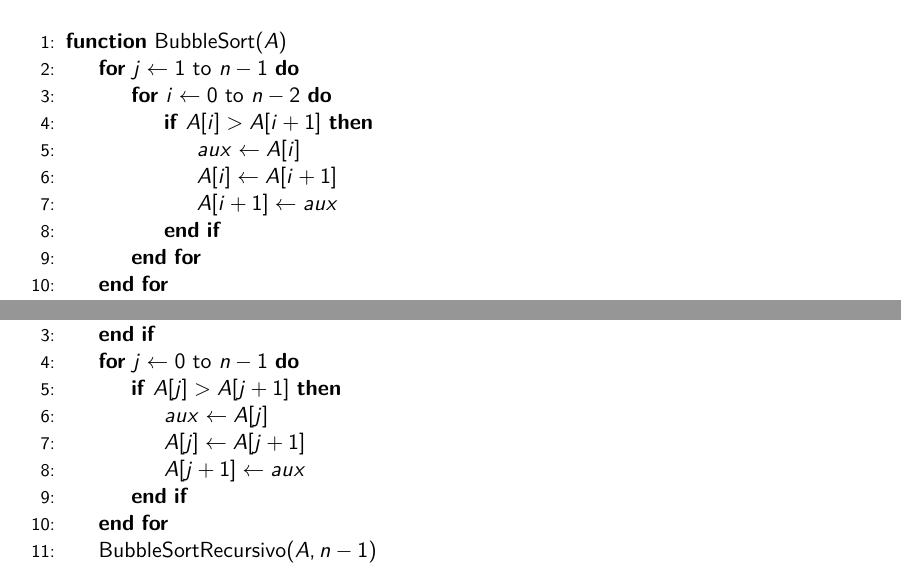
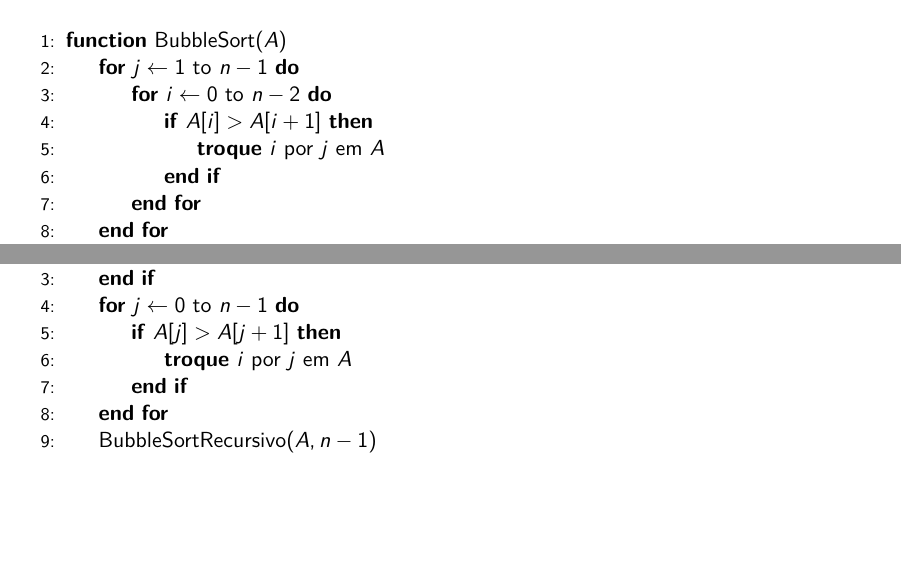
Before and after one commit to vleema/Trabalho-Unidade1-EDB2, a LaTeX book (latex/main.tex, which reads latex/chapters/01_sections/01_bubble_sort.tex, latex/styles/CS_report.sty): two parts of page 4 of 29, joined at a grey line, cut so that both start at the same text, the shorter picture padded with empty space. Compiled offline with pdfLaTeX.

Commit message:
refactor(latex bubble merge): swap function, double quotes and hyperlinks
feat(main): pdftitle change

```diff
--- a/latex/chapters/01_sections/01_bubble_sort.tex
+++ b/latex/chapters/01_sections/01_bubble_sort.tex
@@ -43,9 +43,7 @@ Dessa forma, estabelecemos o pseudocódigo de sua versão iterativa como:
 		\For{$j \gets 1$ to $n - 1$}
 		\For{$i \gets 0$ to $n - 2$}
 		\If{$A[i] > A[i + 1]$}
-		\State $aux \gets A[i]$
-		\State $A[i] \gets A[i + 1]$
-		\State $A[i + 1] \gets aux$
+		\State \textbf{troque} $i$ por $j$ em $A$
 		\EndIf
 		\EndFor
 		\EndFor
@@ -71,9 +69,7 @@ Quando uma lista tem no máximo $1$ elemento, ela com certeza está ordenada, en
 		\EndIf
 		\For{$j \gets 0$ to $n - 1$}
 		\If{$A[j] > A[j + 1]$}
-		\State $aux \gets A[j]$
-		\State $A[j] \gets A[j + 1]$
-		\State $A[j + 1] \gets aux$
+		\State \textbf{troque} $i$ por $j$ em $A$
 		\EndIf
 		\EndFor
 		\State \Call{BubbleSortRecursivo}{$A, n - 1$}
--- a/latex/styles/CS_report.sty
+++ b/latex/styles/CS_report.sty
@@ -125,7 +125,7 @@
 	filecolor=magenta,
 	urlcolor=cyan,
 	citecolor=DarkBlue,
-	pdftitle={MSc UoR Computer Science Report},
+	pdftitle={Análise de algoritmos clássicos de ordenação e busca},
 }
 \usepackage[semicolon,authoryear]{natbib}
 \renewcommand{\bibname}{References} % DO NOT remove or switch of
```
Also changed, not shown: latex/chapters/01_sections/02_merge_sort.tex (+2 -4 lines), latex/output/main.pdf.
